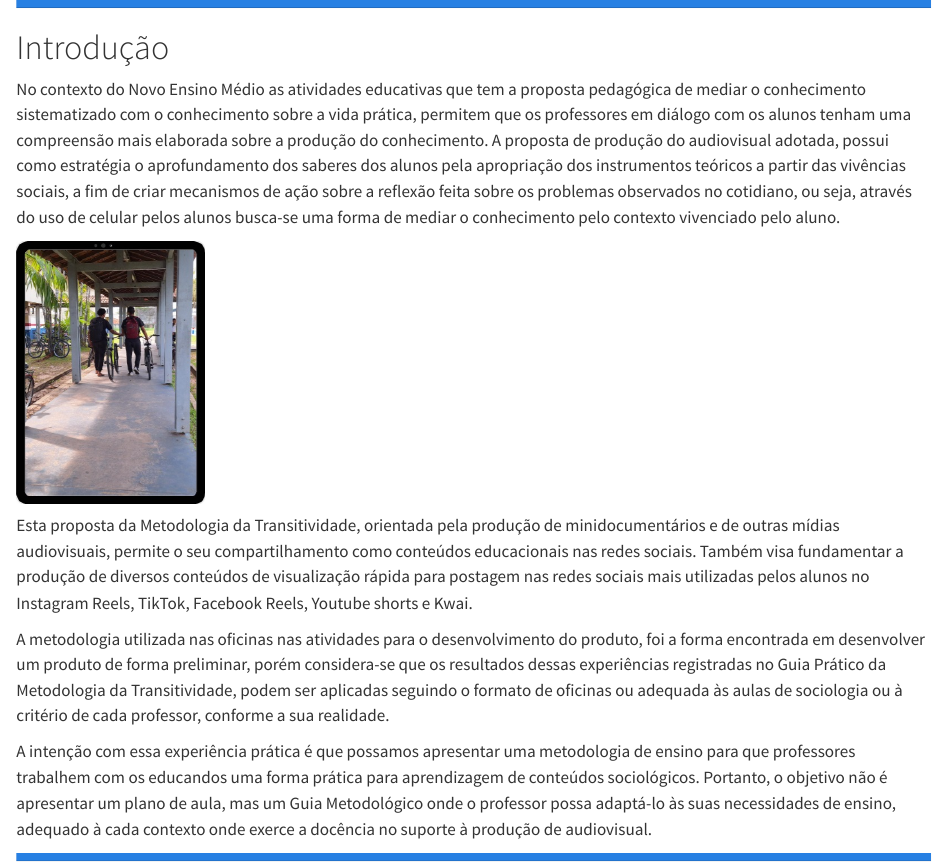
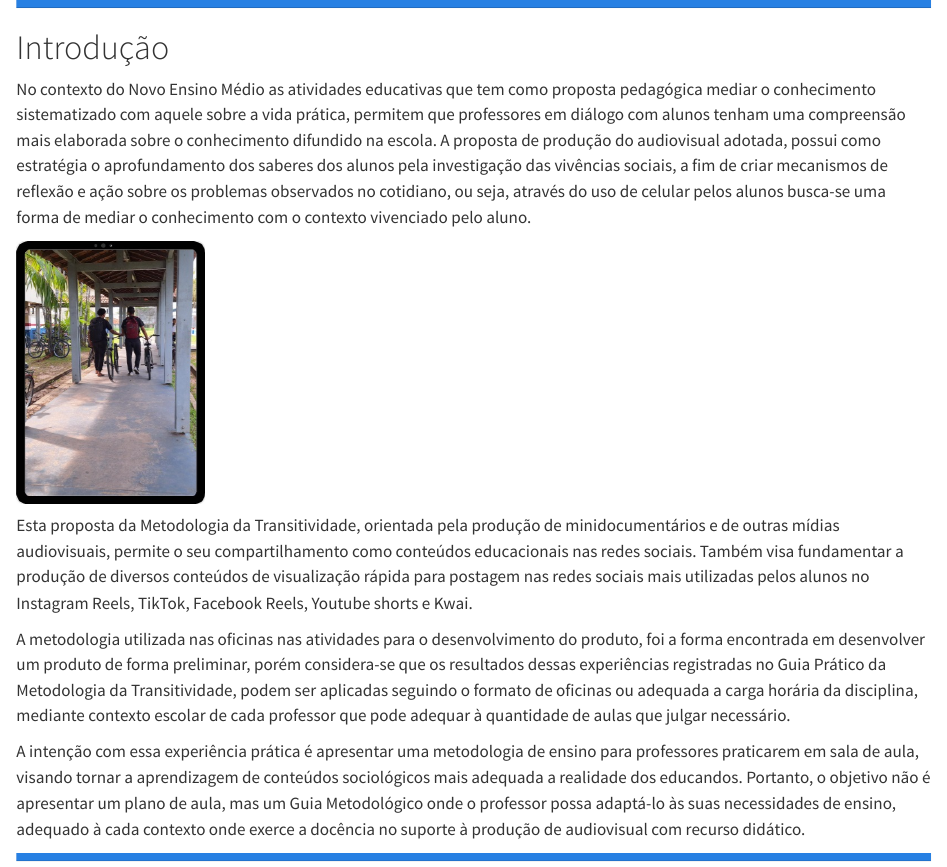
Before and after one commit to Veiga1972/E-Book_Transitividade, a Quarto document (intro.qmd): the page in a window 1100 px wide, from its top. Rendered offline with R 4.5, knitr and Pandoc in place of Quarto, with nearby package versions.

Commit message:
Update intro.qmd

```diff
--- a/intro.qmd
+++ b/intro.qmd
@@ -10,15 +10,15 @@
 
 # Introdução
 
-No contexto do Novo Ensino Médio as atividades educativas que tem a proposta pedagógica de mediar o conhecimento sistematizado com o conhecimento sobre a vida prática, permitem que os professores em diálogo com os alunos tenham uma compreensão mais elaborada sobre a produção do conhecimento. A proposta de produção do audiovisual adotada, possui como estratégia o aprofundamento dos saberes dos alunos pela apropriação dos instrumentos teóricos a partir das vivências sociais, a fim de criar mecanismos de ação sobre a reflexão feita sobre os problemas observados no cotidiano, ou seja, através do uso de celular pelos alunos busca-se uma forma de mediar o conhecimento pelo contexto vivenciado pelo aluno.
+No contexto do Novo Ensino Médio as atividades educativas que tem como proposta pedagógica mediar o conhecimento sistematizado com aquele sobre a vida prática, permitem que professores em diálogo com alunos tenham uma compreensão mais elaborada sobre o conhecimento difundido na escola. A proposta de produção do audiovisual adotada, possui como estratégia o aprofundamento dos saberes dos alunos pela investigação das vivências sociais, a fim de criar mecanismos de reflexão e ação sobre os problemas observados no cotidiano, ou seja, através do uso de celular pelos alunos busca-se uma forma de mediar o conhecimento com o contexto vivenciado pelo aluno.
 
 ![](fig8.jpg){fig-align="center" width="187"}
 
 Esta proposta da Metodologia da Transitividade, orientada pela produção de minidocumentários e de outras mídias audiovisuais, permite o seu compartilhamento como conteúdos educacionais nas redes sociais. Também visa fundamentar a produção de diversos conteúdos de visualização rápida para postagem nas redes sociais mais utilizadas pelos alunos no Instagram Reels, TikTok, Facebook Reels, Youtube shorts e Kwai.
 
-A metodologia utilizada nas oficinas nas atividades para o desenvolvimento do produto, foi a forma encontrada em desenvolver um produto de forma preliminar, porém considera-se que os resultados dessas experiências registradas no Guia Prático da Metodologia da Transitividade, podem ser aplicadas seguindo o formato de oficinas ou adequada às aulas de sociologia ou à critério de cada professor, conforme a sua realidade.
+A metodologia utilizada nas oficinas nas atividades para o desenvolvimento do produto, foi a forma encontrada em desenvolver um produto de forma preliminar, porém considera-se que os resultados dessas experiências registradas no Guia Prático da Metodologia da Transitividade, podem ser aplicadas seguindo o formato de oficinas ou adequada a carga horária da disciplina, mediante contexto escolar de cada professor que pode adequar à quantidade de aulas que julgar necessário.
 
-A intenção com essa experiência prática é que possamos apresentar uma metodologia de ensino para que professores trabalhem com os educandos uma forma prática para aprendizagem de conteúdos sociológicos. Portanto, o objetivo não é apresentar um plano de aula, mas um Guia Metodológico onde o professor possa adaptá-lo às suas necessidades de ensino, adequado à cada contexto onde exerce a docência no suporte à produção de audiovisual.
+A intenção com essa experiência prática é apresentar uma metodologia de ensino para professores praticarem em sala de aula, visando tornar a aprendizagem de conteúdos sociológicos mais adequada a realidade dos educandos. Portanto, o objetivo não é apresentar um plano de aula, mas um Guia Metodológico onde o professor possa adaptá-lo às suas necessidades de ensino, adequado à cada contexto onde exerce a docência no suporte à produção de audiovisual com recurso didático.
 
 
 
```
